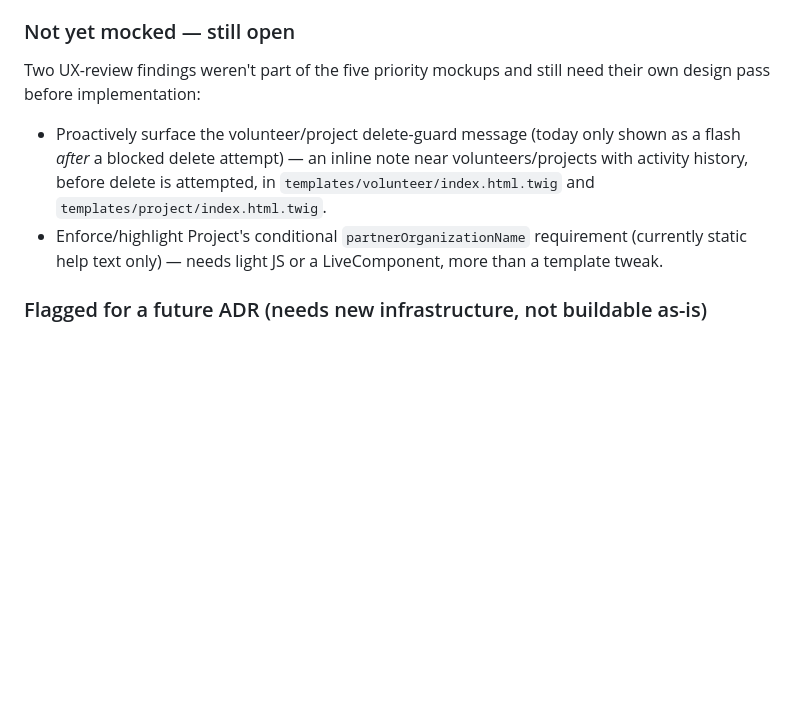
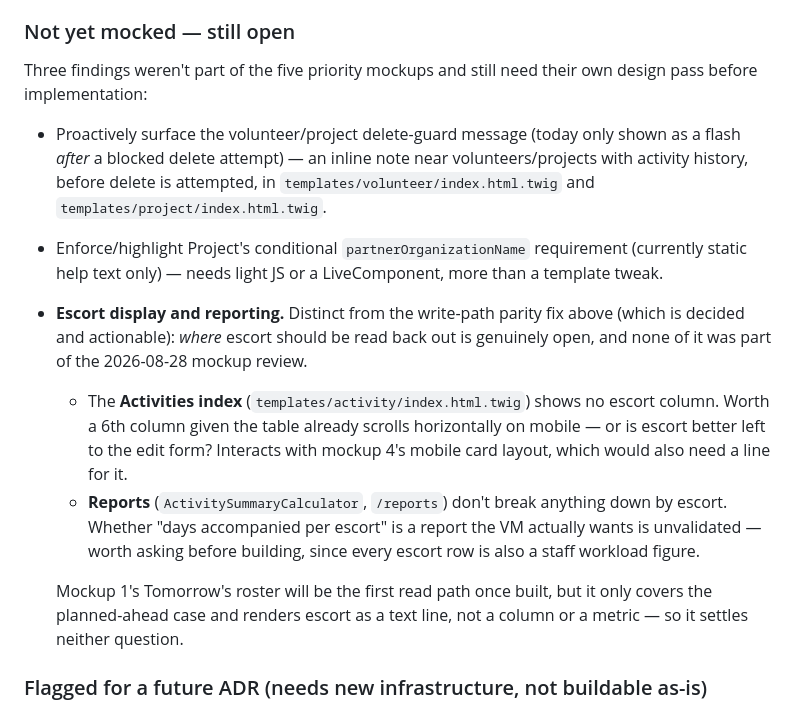
Before and after one commit to ronanguilloux/Mikono, a Markdown page: docs/project/next-steps.md, the part around one of its changes. GitHub-like rendering; blank space fills up the shorter version.

```diff
--- a/docs/project/next-steps.md
+++ b/docs/project/next-steps.md
@@ -95,8 +151,8 @@ print` rules hiding the app chrome).
 
 ### Not yet mocked — still open
 
-Two UX-review findings weren't part of the five priority mockups and
-still need their own design pass before implementation:
+Three findings weren't part of the five priority mockups and still
+need their own design pass before implementation:
 
 - Proactively surface the volunteer/project delete-guard message
   (today only shown as a flash *after* a blocked delete attempt) — an
@@ -106,6 +162,23 @@ still need their own design pass before implementation:
 - Enforce/highlight Project's conditional `partnerOrganizationName`
   requirement (currently static help text only) — needs light JS or a
   LiveComponent, more than a template tweak.
+- **Escort display and reporting.** Distinct from the write-path
+  parity fix above (which is decided and actionable): *where* escort
+  should be read back out is genuinely open, and none of it was part of
+  the 2026-08-28 mockup review.
+  - The **Activities index** (`templates/activity/index.html.twig`)
+    shows no escort column. Worth a 6th column given the table already
+    scrolls horizontally on mobile — or is escort better left to the
+    edit form? Interacts with mockup 4's mobile card layout, which
+    would also need a line for it.
+  - **Reports** (`ActivitySummaryCalculator`, `/reports`) don't break
+    anything down by escort. Whether "days accompanied per escort" is
+    a report the VM actually wants is unvalidated — worth asking before
+    building, since every escort row is also a staff workload figure.
+
+  Mockup 1's Tomorrow's roster will be the first read path once built,
+  but it only covers the planned-ahead case and renders escort as a
+  text line, not a column or a metric — so it settles neither question.
 
 ### Flagged for a future ADR (needs new infrastructure, not buildable as-is)
 
```
Also changed, not shown: other parts of docs/project/next-steps.md (+64 -8 lines).
